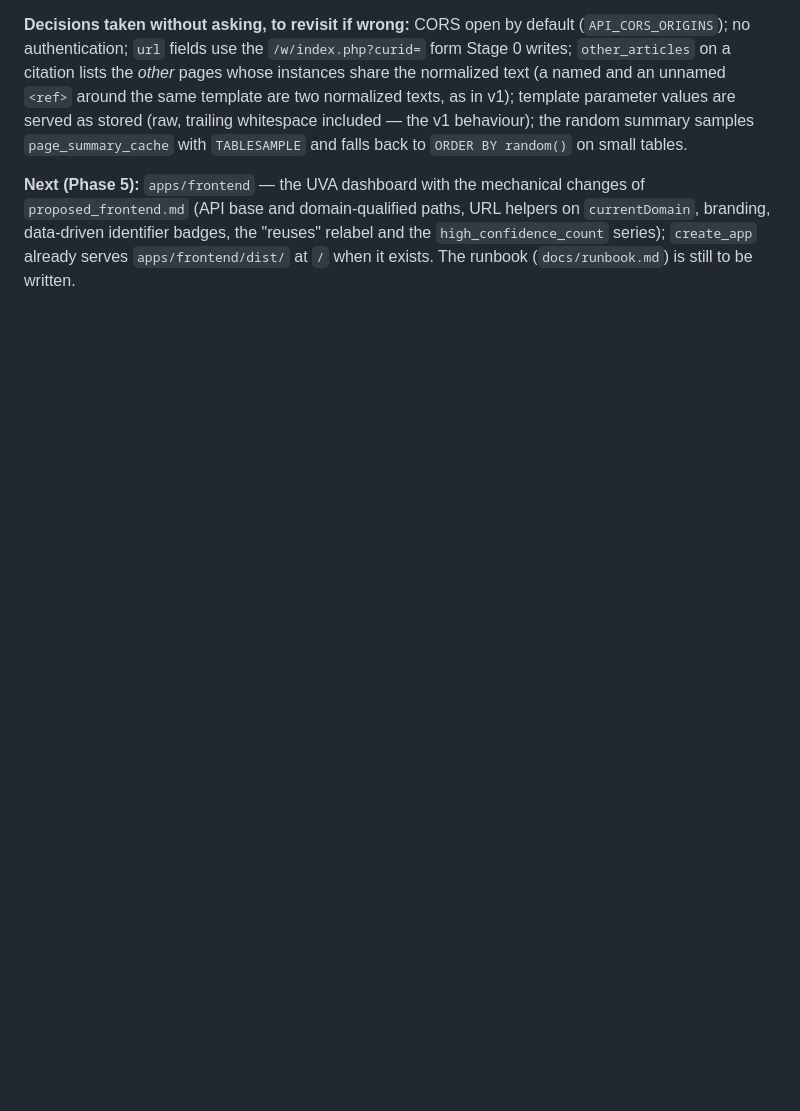
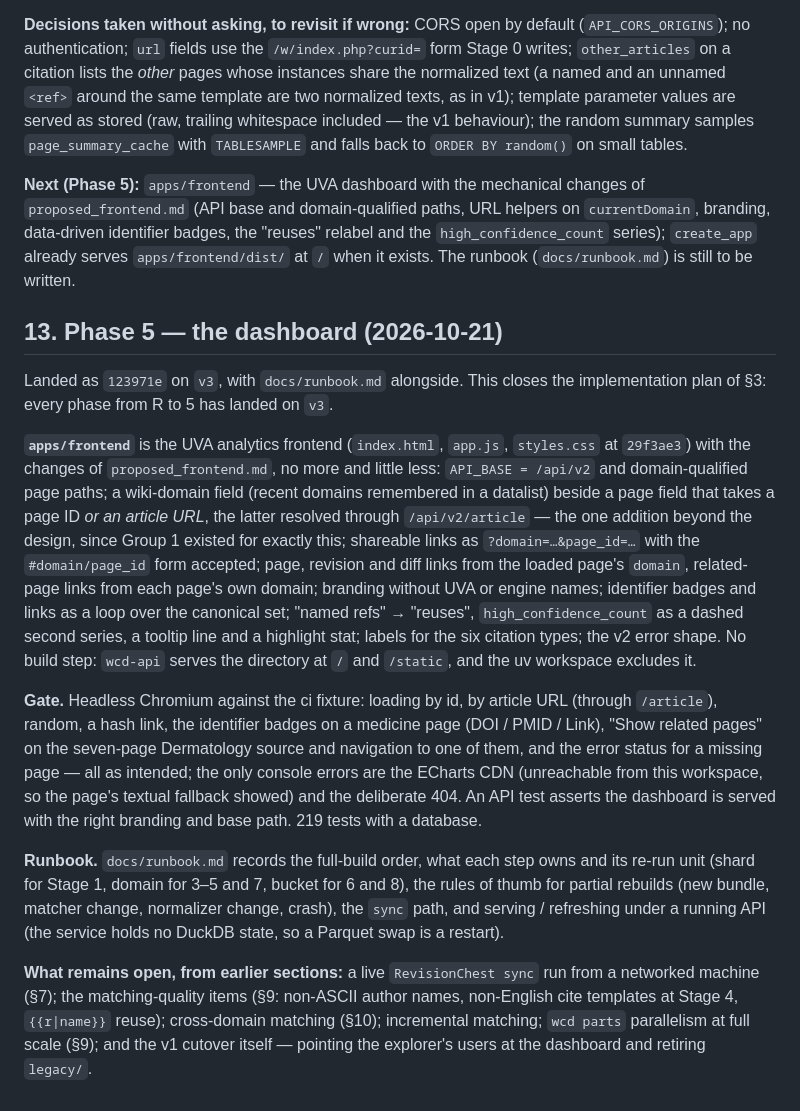
Before and after one commit to internetarchive/wiki-references-db, a Markdown page: docs/design/repo_structure_and_implementation_plan_2026_10_08.md, the part around the change. Drawn GitHub-style; blank space fills up the shorter version.

```diff
--- a/docs/design/repo_structure_and_implementation_plan_2026_10_08.md
+++ b/docs/design/repo_structure_and_implementation_plan_2026_10_08.md
@@ -389,3 +389,15 @@ Landed as `c308206` on `v3`. Between Phases 3 and 4 the fixture shard arrived fr
 **Decisions taken without asking, to revisit if wrong:** CORS open by default (`API_CORS_ORIGINS`); no authentication; `url` fields use the `/w/index.php?curid=` form Stage 0 writes; `other_articles` on a citation lists the *other* pages whose instances share the normalized text (a named and an unnamed `<ref>` around the same template are two normalized texts, as in v1); template parameter values are served as stored (raw, trailing whitespace included — the v1 behaviour); the random summary samples `page_summary_cache` with `TABLESAMPLE` and falls back to `ORDER BY random()` on small tables.
 
 **Next (Phase 5):** `apps/frontend` — the UVA dashboard with the mechanical changes of `proposed_frontend.md` (API base and domain-qualified paths, URL helpers on `currentDomain`, branding, data-driven identifier badges, the "reuses" relabel and the `high_confidence_count` series); `create_app` already serves `apps/frontend/dist/` at `/` when it exists. The runbook (`docs/runbook.md`) is still to be written.
+
+## 13. Phase 5 — the dashboard (2026-10-21)
+
+Landed as `123971e` on `v3`, with `docs/runbook.md` alongside. This closes the implementation plan of §3: every phase from R to 5 has landed on `v3`.
+
+**`apps/frontend`** is the UVA analytics frontend (`index.html`, `app.js`, `styles.css` at `29f3ae3`) with the changes of `proposed_frontend.md`, no more and little less: `API_BASE = /api/v2` and domain-qualified page paths; a wiki-domain field (recent domains remembered in a datalist) beside a page field that takes a page ID *or an article URL*, the latter resolved through `/api/v2/article` — the one addition beyond the design, since Group 1 existed for exactly this; shareable links as `?domain=…&page_id=…` with the `#domain/page_id` form accepted; page, revision and diff links from the loaded page's `domain`, related-page links from each page's own domain; branding without UVA or engine names; identifier badges and links as a loop over the canonical set; "named refs" → "reuses", `high_confidence_count` as a dashed second series, a tooltip line and a highlight stat; labels for the six citation types; the v2 error shape. No build step: `wcd-api` serves the directory at `/` and `/static`, and the uv workspace excludes it.
+
+**Gate.** Headless Chromium against the ci fixture: loading by id, by article URL (through `/article`), random, a hash link, the identifier badges on a medicine page (DOI / PMID / Link), "Show related pages" on the seven-page Dermatology source and navigation to one of them, and the error status for a missing page — all as intended; the only console errors are the ECharts CDN (unreachable from this workspace, so the page's textual fallback showed) and the deliberate 404. An API test asserts the dashboard is served with the right branding and base path. 219 tests with a database.
+
+**Runbook.** `docs/runbook.md` records the full-build order, what each step owns and its re-run unit (shard for Stage 1, domain for 3–5 and 7, bucket for 6 and 8), the rules of thumb for partial rebuilds (new bundle, matcher change, normalizer change, crash), the `sync` path, and serving / refreshing under a running API (the service holds no DuckDB state, so a Parquet swap is a restart).
+
+**What remains open, from earlier sections:** a live `RevisionChest sync` run from a networked machine (§7); the matching-quality items (§9: non-ASCII author names, non-English cite templates at Stage 4, `{{r|name}}` reuse); cross-domain matching (§10); incremental matching; `wcd parts` parallelism at full scale (§9); and the v1 cutover itself — pointing the explorer's users at the dashboard and retiring `legacy/`.
```
Also changed, not shown: README.md (+1 -0 lines), docs/runbook.md (added, +140 -0 lines).
